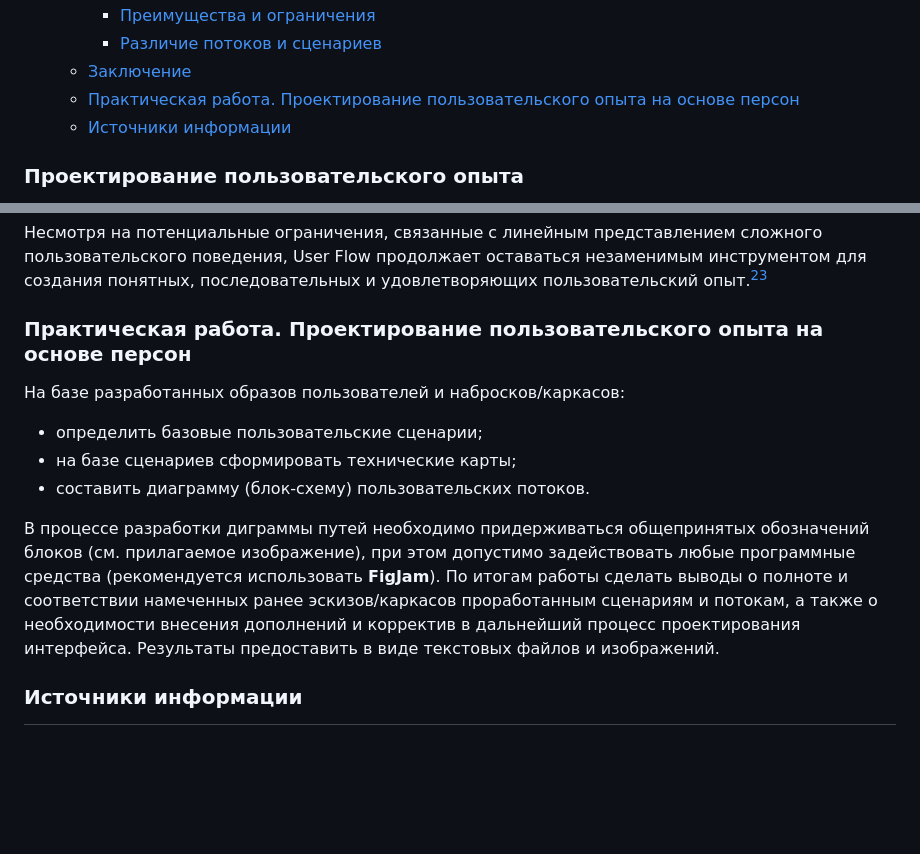
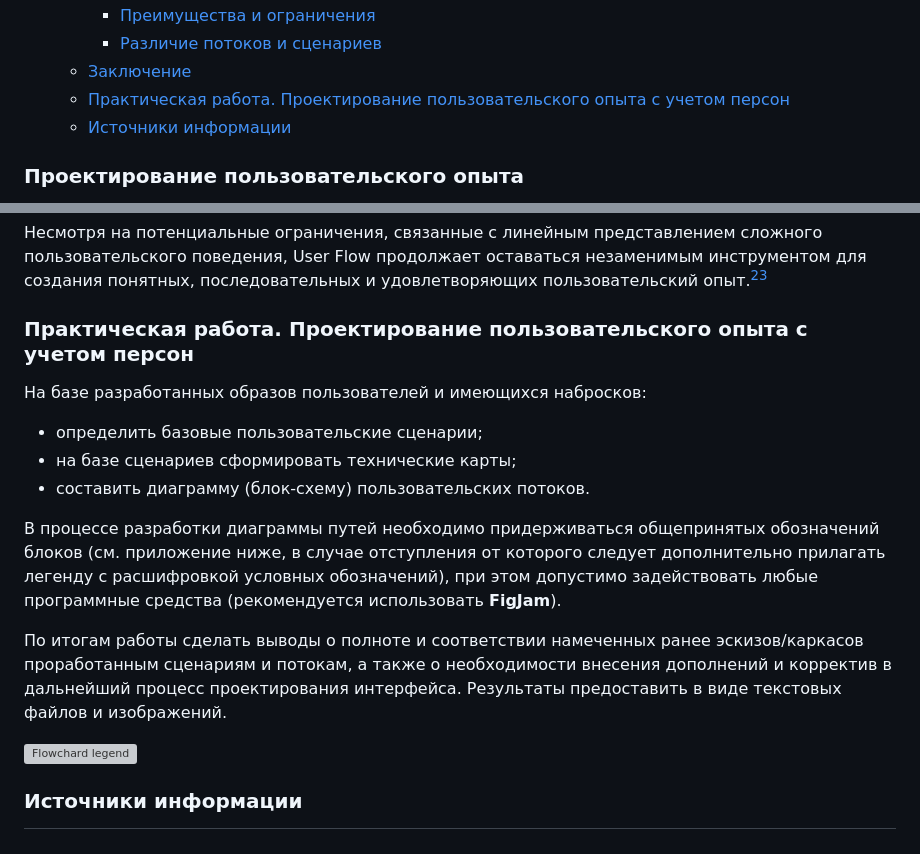
Before and after one commit to edu-top/68c8071d63e4ad8e0adf4601, a Markdown page: wiki/08_flows.md, 2 parts joined by grey strips. Drawn GitHub-style; blank space fills up the shorter version; grey boxes are pictures that could not be loaded.

Commit message:
feat: supplement tasks

```diff
--- a/wiki/08_flows.md
+++ b/wiki/08_flows.md
@@ -40,7 +40,7 @@
     - [Преимущества и ограничения](#преимущества-и-ограничения-1)
     - [Различие потоков и сценариев](#различие-потоков-и-сценариев)
   - [Заключение](#заключение)
-  - [Практическая работа. Проектирование пользовательского опыта на основе персон](#практическая-работа-проектирование-пользовательского-опыта-на-основе-персон)
+  - [Практическая работа. Проектирование пользовательского опыта с учетом персон](#практическая-работа-проектирование-пользовательского-опыта-с-учетом-персон)
   - [Источники информации](#источники-информации)
 
 ### Проектирование пользовательского опыта
@@ -762,14 +762,18 @@ User Flow остается одним из фундаментальных инс
 
 Несмотря на потенциальные ограничения, связанные с линейным представлением сложного пользовательского поведения, User Flow продолжает оставаться незаменимым инструментом для создания понятных, последовательных и удовлетворяющих пользовательский опыт.[^user-flow]
 
-### Практическая работа. Проектирование пользовательского опыта на основе персон
-На базе разработанных образов пользователей и набросков/каркасов:
+### Практическая работа. Проектирование пользовательского опыта с учетом персон
+На базе разработанных образов пользователей и имеющихся набросков:
 
 - определить базовые пользовательские сценарии;
 - на базе сценариев сформировать технические карты;
 - составить диаграмму (блок-схему) пользовательских потоков.
 
-В процессе разработки диграммы путей необходимо придерживаться общепринятых обозначений блоков (см. прилагаемое изображение), при этом допустимо задействовать любые программные средства (рекомендуется использовать **FigJam**). По итогам работы сделать выводы о полноте и соответствии намеченных ранее эскизов/каркасов проработанным сценариям и потокам, а также о необходимости внесения дополнений и корректив в дальнейший процесс проектирования интерфейса. Результаты предоставить в виде текстовых файлов и изображений.
+В процессе разработки диаграммы путей необходимо придерживаться общепринятых обозначений блоков (см. приложение ниже, в случае отступления от которого следует дополнительно прилагать легенду с расшифровкой условных обозначений), при этом допустимо задействовать любые программные средства (рекомендуется использовать **FigJam**).
+
+По итогам работы сделать выводы о полноте и соответствии намеченных ранее эскизов/каркасов проработанным сценариям и потокам, а также о необходимости внесения дополнений и корректив в дальнейший процесс проектирования интерфейса. Результаты предоставить в виде текстовых файлов и изображений.
+
+![Flowchard legend](../img/figjam-flowchart-legend.png)
 
 ### Источники информации
 [^chto-takoe-polzovatelskie-scenarii-i-dlya-chego-ih-nuzhno-stroit]: [Пользовательские сценарии: что это, как и для чего их нужно строить](https://practicum.yandex.ru/blog/chto-takoe-polzovatelskie-scenarii-i-dlya-chego-ih-nuzhno-stroit/)
```
